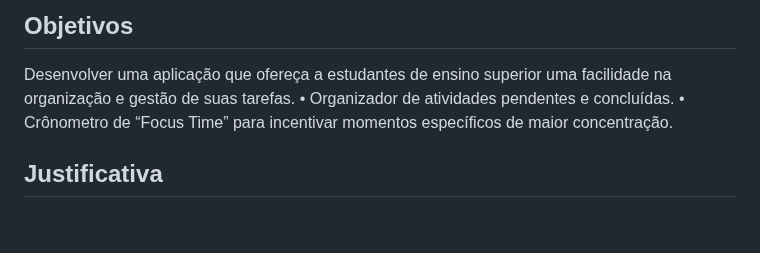
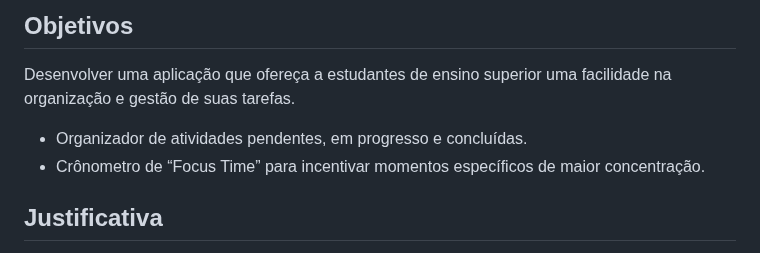
Before and after one commit to ICEI-PUC-Minas-PMV-ADS/pmv-ads-2023-1-e1-proj-web-t12-Scholar-Planner, a Markdown page: docs/01-Documentação de Contexto.md, the part around the change. Rendered like a GitHub page; blank space fills up the shorter version.

Commit message:
docs: ajusta objetivo em lista

```diff
--- a/docs/01-Documentação de Contexto.md
+++ b/docs/01-Documentação de Contexto.md
@@ -13,8 +13,9 @@ O ensino à distância apresenta diversos desafios, como a falta de rotina, o ac
 ## Objetivos
 
 Desenvolver uma aplicação que ofereça a estudantes de ensino superior uma facilidade na organização e gestão de suas tarefas.
-•    Organizador de atividades pendentes e concluídas.
-•    Crônometro de “Focus Time” para incentivar momentos específicos de maior concentração.
+
+- Organizador de atividades pendentes, em progresso e concluídas.
+- Crônometro de “Focus Time” para incentivar momentos específicos de maior concentração.
 
 ## Justificativa
 
```
